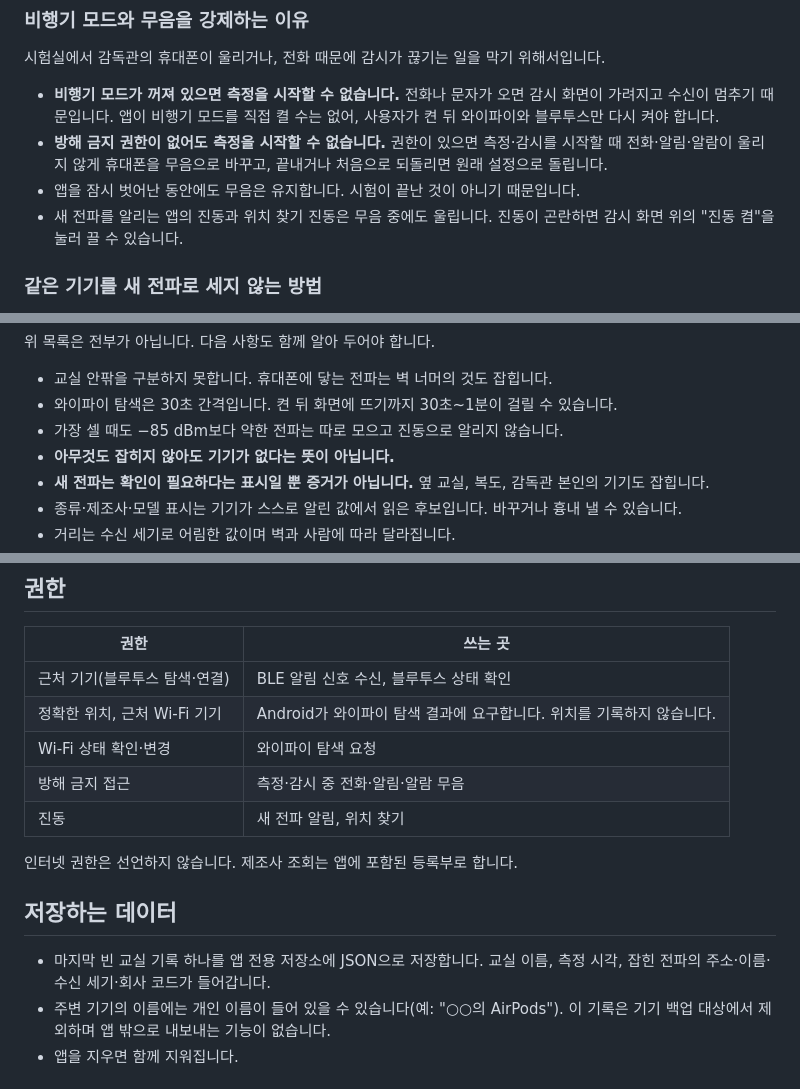
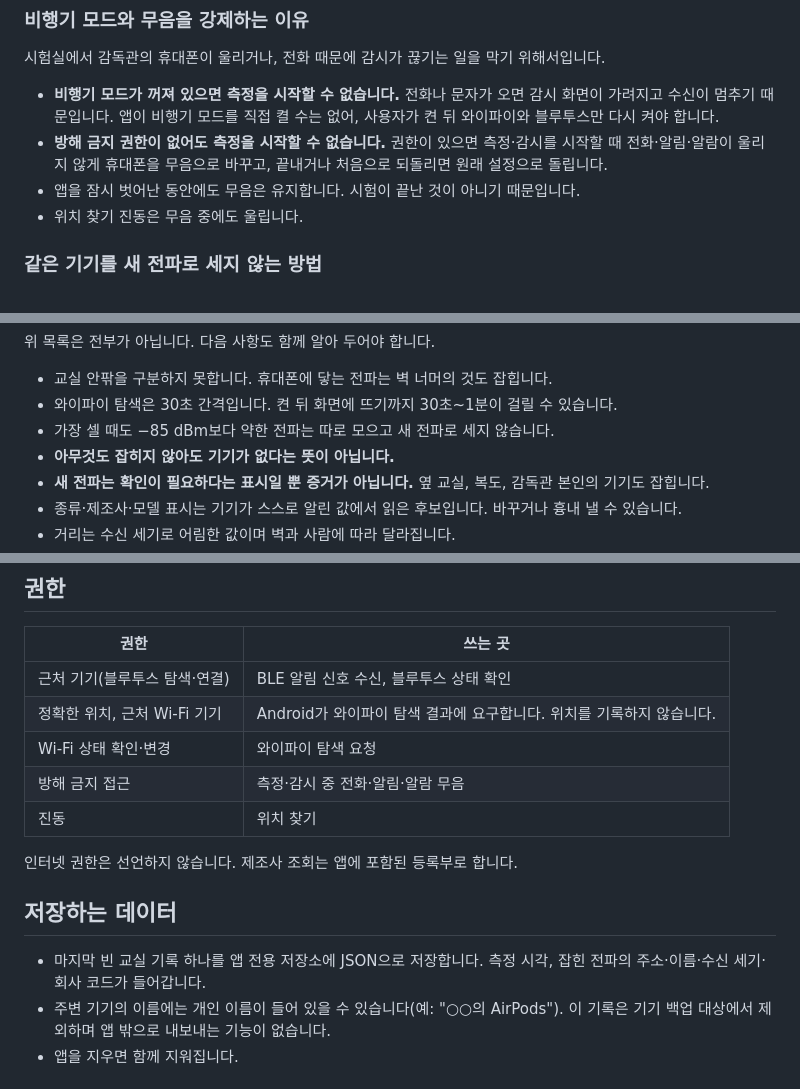
Before and after one commit to 1uv0cean/exam-rf-guard, a Markdown page: README.md, 3 parts joined by grey strips. GitHub-like rendering.

```diff
--- a/README.md
+++ b/README.md
@@ -69,7 +69,7 @@
 - **비행기 모드가 꺼져 있으면 측정을 시작할 수 없습니다.** 전화나 문자가 오면 감시 화면이 가려지고 수신이 멈추기 때문입니다. 앱이 비행기 모드를 직접 켤 수는 없어, 사용자가 켠 뒤 와이파이와 블루투스만 다시 켜야 합니다.
 - **방해 금지 권한이 없어도 측정을 시작할 수 없습니다.** 권한이 있으면 측정·감시를 시작할 때 전화·알림·알람이 울리지 않게 휴대폰을 무음으로 바꾸고, 끝내거나 처음으로 되돌리면 원래 설정으로 돌립니다.
 - 앱을 잠시 벗어난 동안에도 무음은 유지합니다. 시험이 끝난 것이 아니기 때문입니다.
-- 새 전파를 알리는 앱의 진동과 위치 찾기 진동은 무음 중에도 울립니다. 진동이 곤란하면 감시 화면 위의 "진동 켬"을 눌러 끌 수 있습니다.
+- 위치 찾기 진동은 무음 중에도 울립니다.
 
 ### 같은 기기를 새 전파로 세지 않는 방법
 
@@ -98,7 +98,7 @@
 
 - 교실 안팎을 구분하지 못합니다. 휴대폰에 닿는 전파는 벽 너머의 것도 잡힙니다.
 - 와이파이 탐색은 30초 간격입니다. 켠 뒤 화면에 뜨기까지 30초~1분이 걸릴 수 있습니다.
-- 가장 셀 때도 −85 dBm보다 약한 전파는 따로 모으고 진동으로 알리지 않습니다.
+- 가장 셀 때도 −85 dBm보다 약한 전파는 따로 모으고 새 전파로 세지 않습니다.
 - **아무것도 잡히지 않아도 기기가 없다는 뜻이 아닙니다.**
 - **새 전파는 확인이 필요하다는 표시일 뿐 증거가 아닙니다.** 옆 교실, 복도, 감독관 본인의 기기도 잡힙니다.
 - 종류·제조사·모델 표시는 기기가 스스로 알린 값에서 읽은 후보입니다. 바꾸거나 흉내 낼 수 있습니다.
@@ -113,13 +113,13 @@
 | 정확한 위치, 근처 Wi-Fi 기기 | Android가 와이파이 탐색 결과에 요구합니다. 위치를 기록하지 않습니다. |
 | Wi-Fi 상태 확인·변경 | 와이파이 탐색 요청 |
 | 방해 금지 접근 | 측정·감시 중 전화·알림·알람 무음 |
-| 진동 | 새 전파 알림, 위치 찾기 |
+| 진동 | 위치 찾기 |
 
 인터넷 권한은 선언하지 않습니다. 제조사 조회는 앱에 포함된 등록부로 합니다.
 
 ## 저장하는 데이터
 
-- 마지막 빈 교실 기록 하나를 앱 전용 저장소에 JSON으로 저장합니다. 교실 이름, 측정 시각, 잡힌 전파의 주소·이름·수신 세기·회사 코드가 들어갑니다.
+- 마지막 빈 교실 기록 하나를 앱 전용 저장소에 JSON으로 저장합니다. 측정 시각, 잡힌 전파의 주소·이름·수신 세기·회사 코드가 들어갑니다.
 - 주변 기기의 이름에는 개인 이름이 들어 있을 수 있습니다(예: "○○의 AirPods"). 이 기록은 기기 백업 대상에서 제외하며 앱 밖으로 내보내는 기능이 없습니다.
 - 앱을 지우면 함께 지워집니다.
 
```
Also changed, not shown: other parts of README.md (+3 -3 lines), CHANGELOG.md (+1 -1 lines), docs/DEVELOPMENT.ko.md (+1 -1 lines), docs/images/screen-1-ready.png, docs/images/screen-2-found.png, docs/images/screen-3-find.png, 10 other files.
